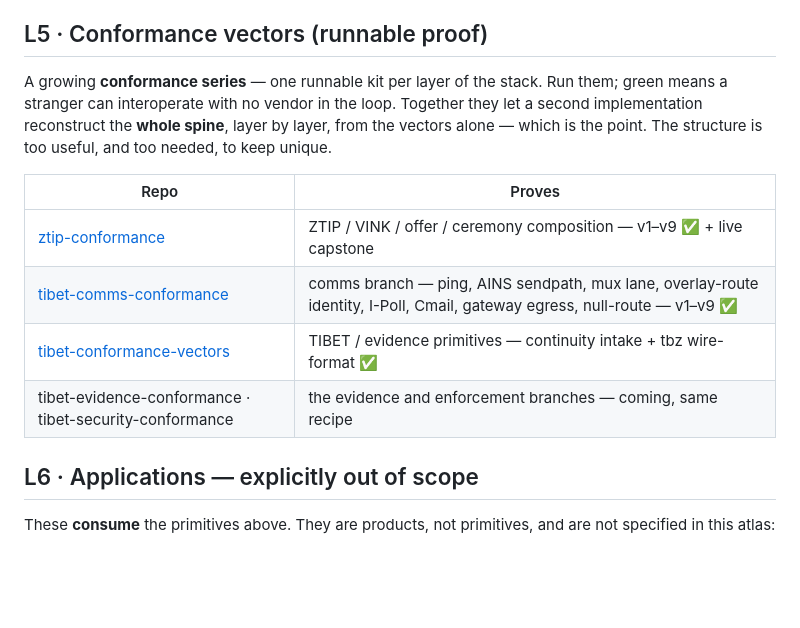
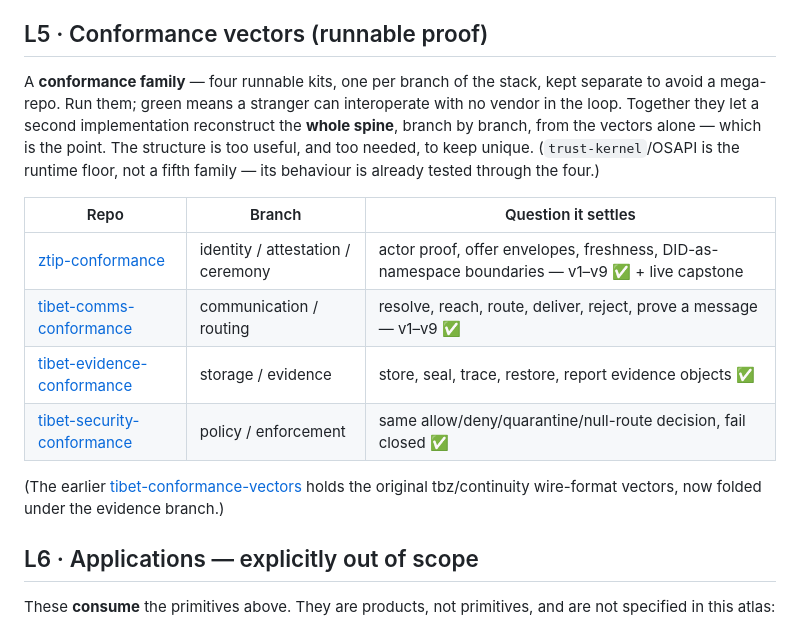
Before and after one commit to Jtel-ZTIP-w3c/Jtel-ZTIP-w3c.github.io, a Markdown page: INTEROP.md, the part around the change. Rendered like a GitHub page; blank space fills up the shorter version.

Commit message:
INTEROP L5: four-kit conformance family complete (identity/comms/evidence/security) — all live

```diff
--- a/INTEROP.md
+++ b/INTEROP.md
@@ -149,17 +149,22 @@ is the primitives above.
 
 ## L5 · Conformance vectors (runnable proof)
 
-A growing **conformance series** — one runnable kit per layer of the stack. Run them; green
-means a stranger can interoperate with no vendor in the loop. Together they let a second
-implementation reconstruct the **whole spine**, layer by layer, from the vectors alone — which
-is the point. The structure is too useful, and too needed, to keep unique.
+A **conformance family** — four runnable kits, one per branch of the stack, kept separate to
+avoid a mega-repo. Run them; green means a stranger can interoperate with no vendor in the loop.
+Together they let a second implementation reconstruct the **whole spine**, branch by branch, from
+the vectors alone — which is the point. The structure is too useful, and too needed, to keep
+unique. (`trust-kernel`/OSAPI is the runtime floor, not a fifth family — its behaviour is already
+tested through the four.)
 
-| Repo | Proves |
-|---|---|
-| [ztip-conformance](https://github.com/Jtel-ZTIP-w3c/ztip-conformance) | ZTIP / VINK / offer / ceremony composition — v1–v9 ✅ + live capstone |
-| [tibet-comms-conformance](https://github.com/Jtel-ZTIP-w3c/tibet-comms-conformance) | comms branch — ping, AINS sendpath, mux lane, overlay-route identity, I-Poll, Cmail, gateway egress, null-route — v1–v9 ✅ |
-| [tibet-conformance-vectors](https://github.com/jaspertvdm/tibet-conformance-vectors) | TIBET / evidence primitives — continuity intake + tbz wire-format ✅ |
-| tibet-evidence-conformance · tibet-security-conformance | the evidence and enforcement branches — coming, same recipe |
+| Repo | Branch | Question it settles |
+|---|---|---|
+| [ztip-conformance](https://github.com/Jtel-ZTIP-w3c/ztip-conformance) | identity / attestation / ceremony | actor proof, offer envelopes, freshness, DID-as-namespace boundaries — v1–v9 ✅ + live capstone |
+| [tibet-comms-conformance](https://github.com/Jtel-ZTIP-w3c/tibet-comms-conformance) | communication / routing | resolve, reach, route, deliver, reject, prove a message — v1–v9 ✅ |
+| [tibet-evidence-conformance](https://github.com/Jtel-ZTIP-w3c/tibet-evidence-conformance) | storage / evidence | store, seal, trace, restore, report evidence objects ✅ |
+| [tibet-security-conformance](https://github.com/Jtel-ZTIP-w3c/tibet-security-conformance) | policy / enforcement | same allow/deny/quarantine/null-route decision, fail closed ✅ |
+
+(The earlier [tibet-conformance-vectors](https://github.com/jaspertvdm/tibet-conformance-vectors)
+holds the original tbz/continuity wire-format vectors, now folded under the evidence branch.)
 
 ## L6 · Applications — explicitly out of scope
 
```
